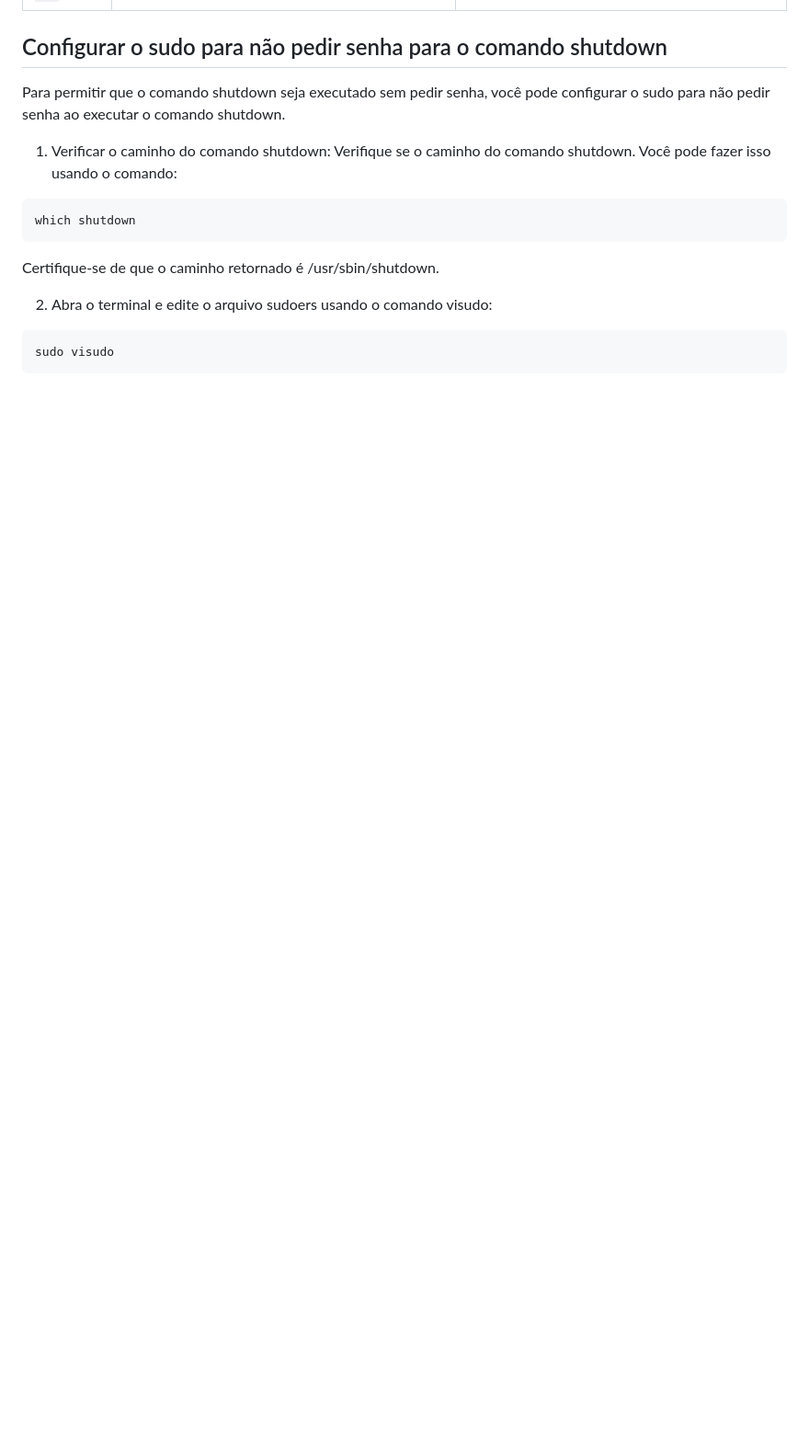
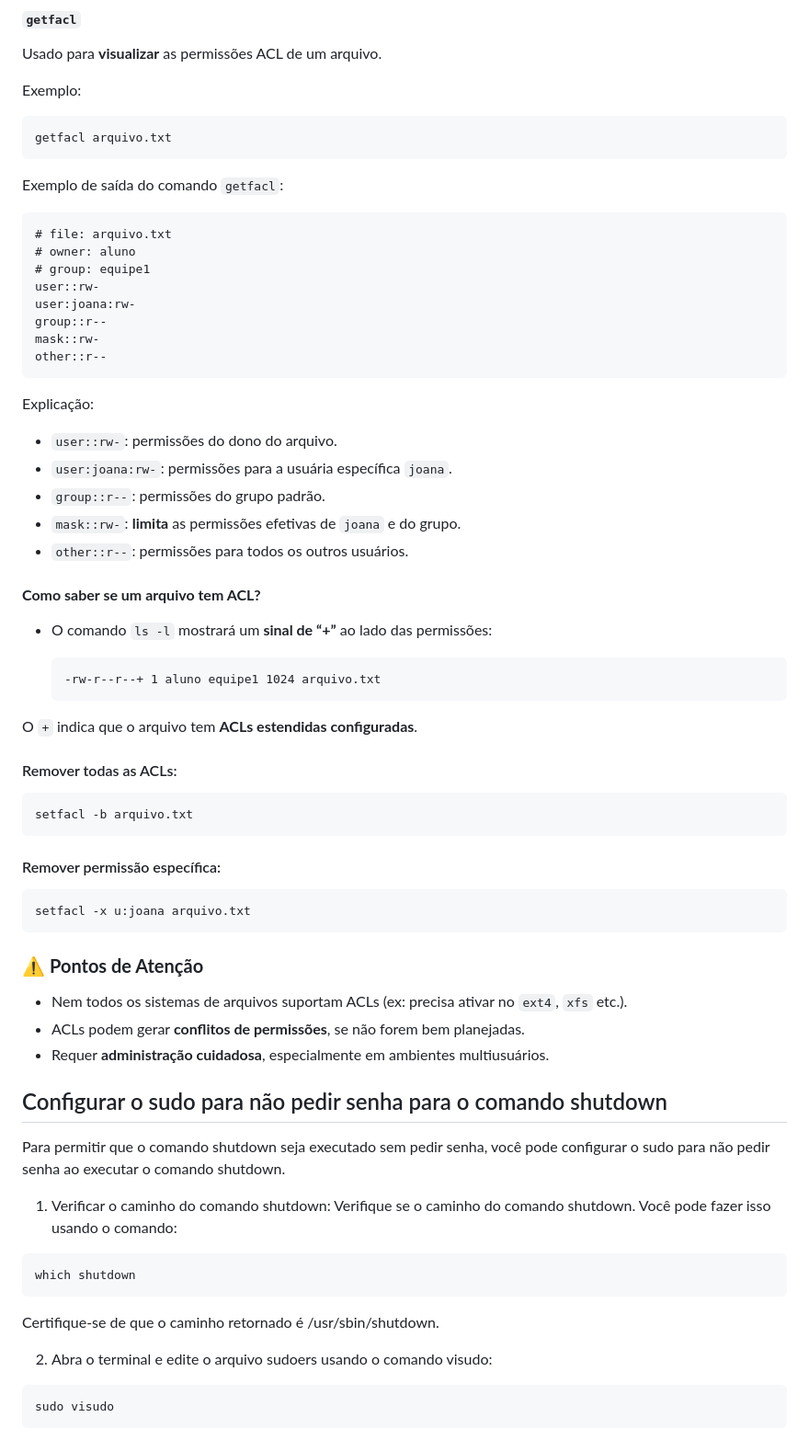
Before and after one commit to marcospontoexe/Linux, a Markdown page: README.md, the part around the change printed below. Shown: that part at 92% size. Drawn GitHub-style; blank space fills up the shorter version.

````diff
--- a/README.md
+++ b/README.md
@@ -182,3 +207,62 @@ Além das permissões básicas, há **3 bits especiais**:
+####  `getfacl`
+
+Usado para **visualizar** as permissões ACL de um arquivo.
+
+Exemplo:
+
+```bash
+getfacl arquivo.txt
+```
+
+Exemplo de saída do comando `getfacl`:
+
+```
+# file: arquivo.txt
+# owner: aluno
+# group: equipe1
+user::rw-
+user:joana:rw-
+group::r--
+mask::rw-
+other::r--
+```
+
+Explicação:
+
+* `user::rw-`: permissões do dono do arquivo.
+* `user:joana:rw-`: permissões para a usuária específica `joana`.
+* `group::r--`: permissões do grupo padrão.
+* `mask::rw-`: **limita** as permissões efetivas de `joana` e do grupo.
+* `other::r--`: permissões para todos os outros usuários.
+
+#### **Como saber se um arquivo tem ACL?**
+
+* O comando `ls -l` mostrará um **sinal de “+”** ao lado das permissões:
+
+  ```
+  -rw-r--r--+ 1 aluno equipe1 1024 arquivo.txt
+  ```
+
+O `+` indica que o arquivo tem **ACLs estendidas configuradas**.
+
+#### Remover todas as ACLs:
+
+```bash
+setfacl -b arquivo.txt
+```
+
+#### Remover permissão específica:
+
+```bash
+setfacl -x u:joana arquivo.txt
+```
+
+
+### ⚠️ **Pontos de Atenção**
+
+* Nem todos os sistemas de arquivos suportam ACLs (ex: precisa ativar no `ext4`, `xfs` etc.).
+* ACLs podem gerar **conflitos de permissões**, se não forem bem planejadas.
+* Requer **administração cuidadosa**, especialmente em ambientes multiusuários.
 
 ## Configurar o sudo para não pedir senha para o comando shutdown
 Para permitir que o comando shutdown seja executado sem pedir senha, você pode configurar o sudo para não pedir senha ao executar o comando shutdown.
````
Also changed, not shown: other parts of README.md (+29 -4 lines).
